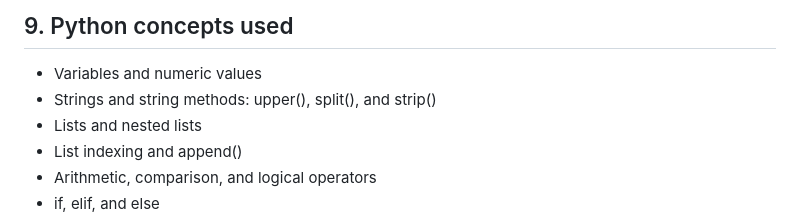
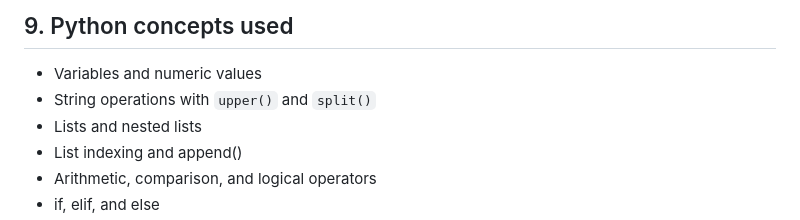
Before and after one commit to suryamaster1000/Python-Activity-Based-Learning, a Markdown page: Project-03-String-Based-Examination-Answer-Evaluation/README.md, the part around the change. Rendered like a GitHub page.

Commit message:
Document only syllabus-listed string operations

```diff
--- a/Project-03-String-Based-Examination-Answer-Evaluation/README.md
+++ b/Project-03-String-Based-Examination-Answer-Evaluation/README.md
@@ -69,7 +69,7 @@ The file [screenshots/exam_evaluation_test_output.svg](screenshots/exam_evaluati
 ## 9. Python concepts used
 
 - Variables and numeric values
-- Strings and string methods: upper(), split(), and strip()
+- String operations with `upper()` and `split()`
 - Lists and nested lists
 - List indexing and append()
 - Arithmetic, comparison, and logical operators
```
